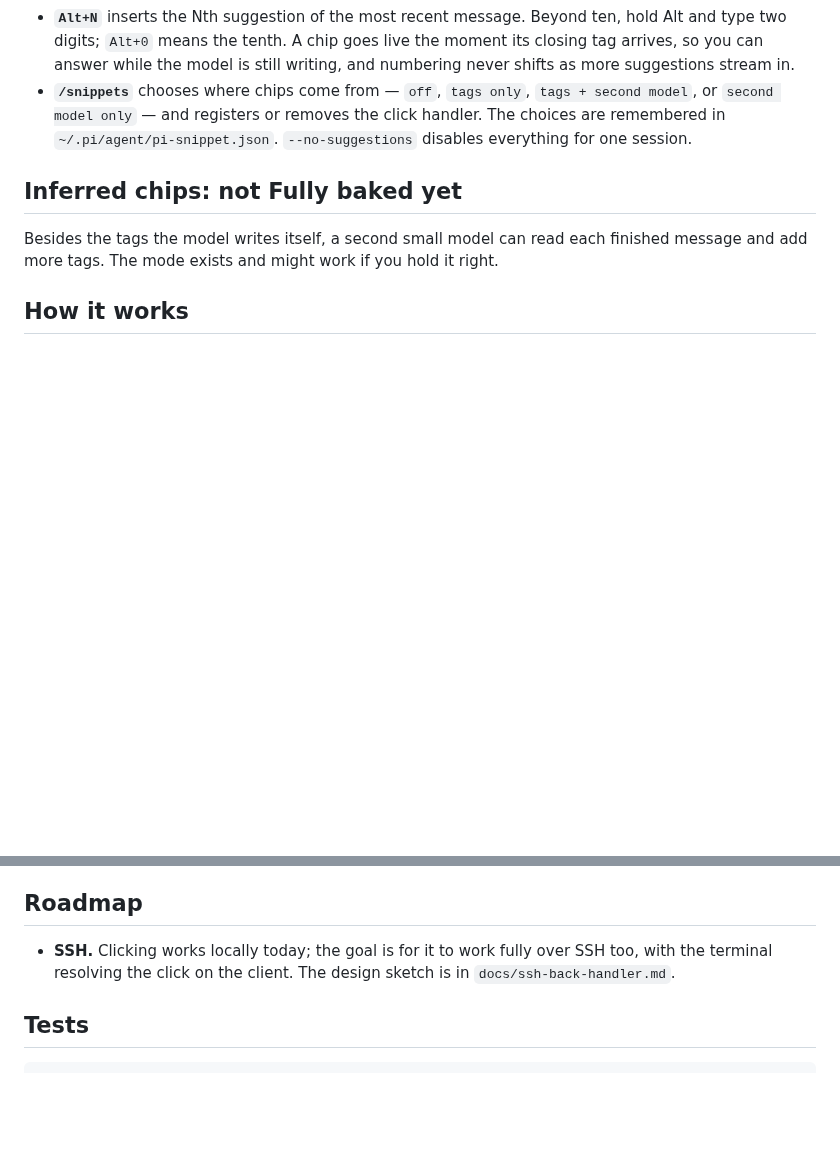
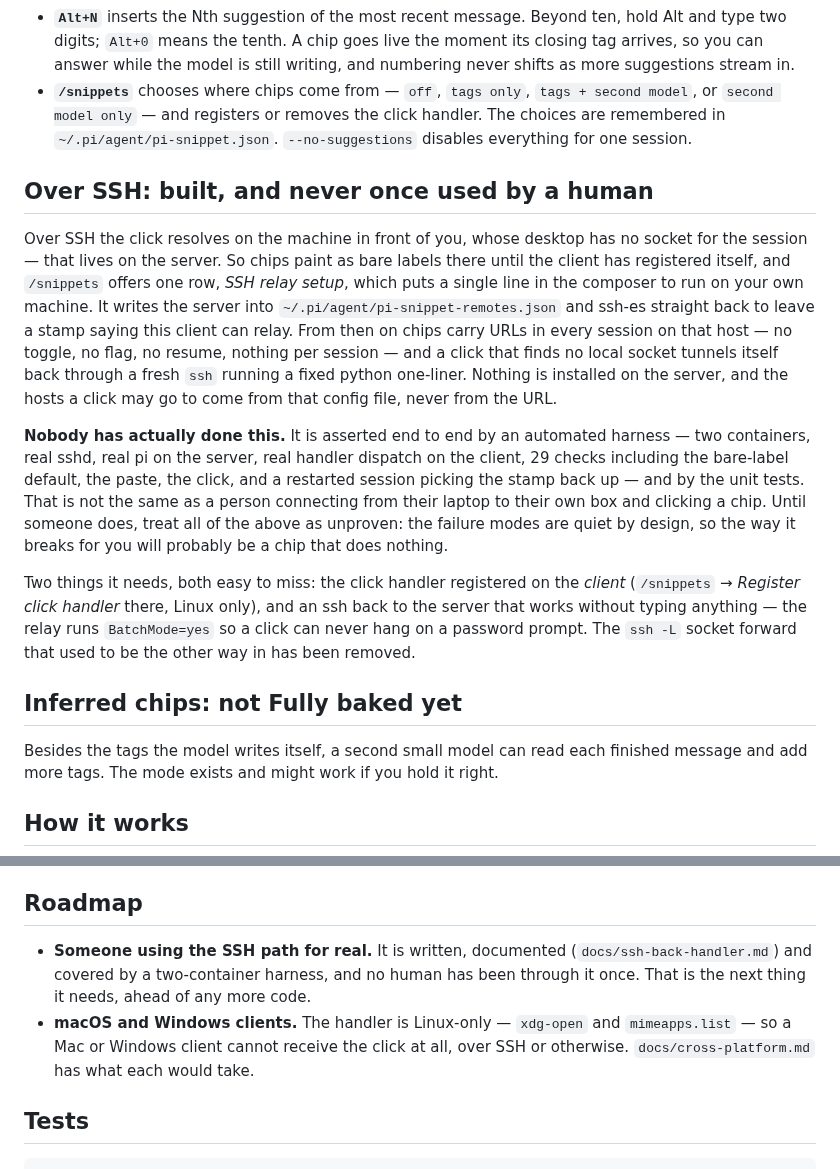
Before and after one commit to Mozartenhimer/pi-snippet, a Markdown page: README.md, 2 parts joined by grey strips. GitHub-like rendering; blank space fills up the shorter version.

Commit message:
README: say what SSH does now, and that nobody has tried it
The roadmap still called SSH clicking a goal with a design sketch behind it;
it has been shipped, rewritten twice and reduced since. The new section says
what it actually does — one line pasted on the client, a stamp, then chips
that carry URLs in every session with no toggle — and what it needs that is
easy to miss: the handler registered on the *client*, and an ssh back that
works without typing anything, since the relay runs BatchMode=yes.

It also says the part no test can say: no human has ever used it. Two
containers with real sshd and real pi assert 29 checks end to end, which is
not the same as somebody connecting from their laptop to their own box and
clicking a chip. The failure modes are quiet by design, so anyone trying it
first should expect a chip that does nothing rather than an error — and that
first person is now the top roadmap item, ahead of more code.

Co-Authored-By: Claude Opus 5 <noreply@anthropic.com>
Claude-Session: https://claude.ai/code/session_014naHYMVZALHwqkTVt6afkz

```diff
--- a/README.md
+++ b/README.md
@@ -45,6 +45,35 @@ or keep loading it per run with `pi -e /path/to/pi-snippet/src/extension/pi-snip
 - **`Alt+N`** inserts the Nth suggestion of the most recent message. Beyond ten, hold Alt and type two digits; `Alt+0` means the tenth. A chip goes live the moment its closing tag arrives, so you can answer while the model is still writing, and numbering never shifts as more suggestions stream in.
 - **`/snippets`** chooses where chips come from — `off`, `tags only`, `tags + second model`, or `second model only` — and registers or removes the click handler. The choices are remembered in `~/.pi/agent/pi-snippet.json`. `--no-suggestions` disables everything for one session.
 
+## Over SSH: built, and never once used by a human
+
+Over SSH the click resolves on the machine in front of you, whose desktop has
+no socket for the session — that lives on the server. So chips paint as bare
+labels there until the client has registered itself, and `/snippets` offers one
+row, *SSH relay setup*, which puts a single line in the composer to run on your
+own machine. It writes the server into `~/.pi/agent/pi-snippet-remotes.json`
+and ssh-es straight back to leave a stamp saying this client can relay. From
+then on chips carry URLs in every session on that host — no toggle, no flag, no
+resume, nothing per session — and a click that finds no local socket tunnels
+itself back through a fresh `ssh` running a fixed python one-liner. Nothing is
+installed on the server, and the hosts a click may go to come from that config
+file, never from the URL.
+
+**Nobody has actually done this.** It is asserted end to end by an automated
+harness — two containers, real sshd, real pi on the server, real handler
+dispatch on the client, 29 checks including the bare-label default, the paste,
+the click, and a restarted session picking the stamp back up — and by the unit
+tests. That is not the same as a person connecting from their laptop to their
+own box and clicking a chip. Until someone does, treat all of the above as
+unproven: the failure modes are quiet by design, so the way it breaks for you
+will probably be a chip that does nothing.
+
+Two things it needs, both easy to miss: the click handler registered on the
+*client* (`/snippets` → *Register click handler* there, Linux only), and an ssh
+back to the server that works without typing anything — the relay runs
+`BatchMode=yes` so a click can never hang on a password prompt. The `ssh -L`
+socket forward that used to be the other way in has been removed.
+
 ## Inferred chips: not Fully baked yet
 
 Besides the tags the model writes itself, a second small model can read each finished message and add more tags. The mode exists and might work if you hold it right.
@@ -55,7 +84,13 @@ The model wraps reply-shaped spans of its prose in `<snippet>` tags. The extensi
 
 ## Roadmap
 
-- **SSH.** Clicking works locally today; the goal is for it to work fully over SSH too, with the terminal resolving the click on the client. The design sketch is in `docs/ssh-back-handler.md`.
+- **Someone using the SSH path for real.** It is written, documented
+  (`docs/ssh-back-handler.md`) and covered by a two-container harness, and no
+  human has been through it once. That is the next thing it needs, ahead of any
+  more code.
+- **macOS and Windows clients.** The handler is Linux-only — `xdg-open` and
+  `mimeapps.list` — so a Mac or Windows client cannot receive the click at all,
+  over SSH or otherwise. `docs/cross-platform.md` has what each would take.
 
 ## Tests
 
```
